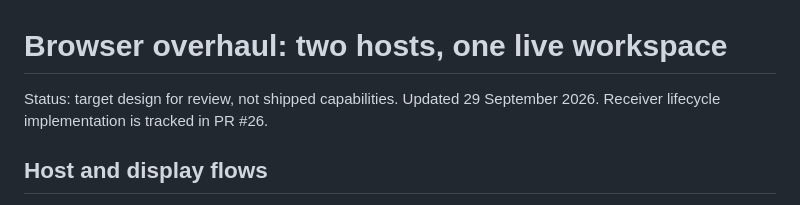
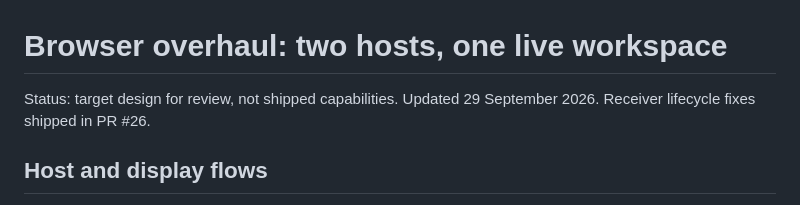
Before and after one commit to tochi-mba/flint-app-firestick-cast, a Markdown page: docs/BROWSER_OVERHAUL_PLAN.md, the part around the change. Drawn GitHub-style.

Commit message:
Record merged receiver lifecycle fixes

```diff
--- a/docs/BROWSER_OVERHAUL_PLAN.md
+++ b/docs/BROWSER_OVERHAUL_PLAN.md
@@ -1,6 +1,6 @@
 # Browser overhaul: two hosts, one live workspace
 
-Status: target design for review, not shipped capabilities. Updated 29 September 2026. Receiver lifecycle implementation is tracked in PR #26.
+Status: target design for review, not shipped capabilities. Updated 29 September 2026. Receiver lifecycle fixes shipped in PR #26.
 
 ## Host and display flows
 
```
